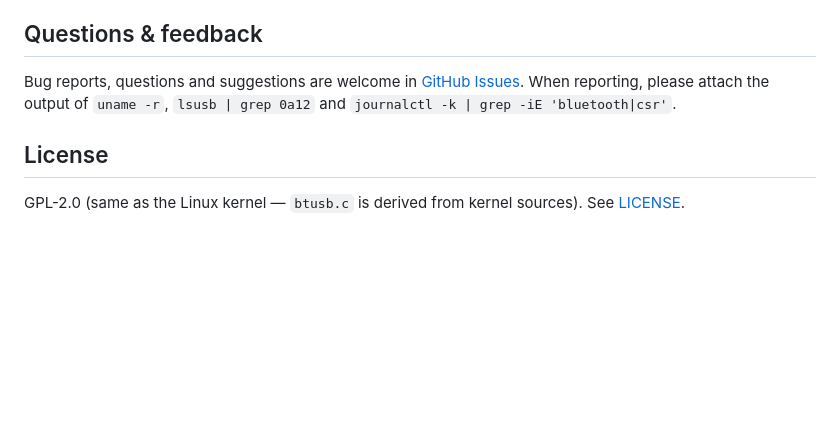
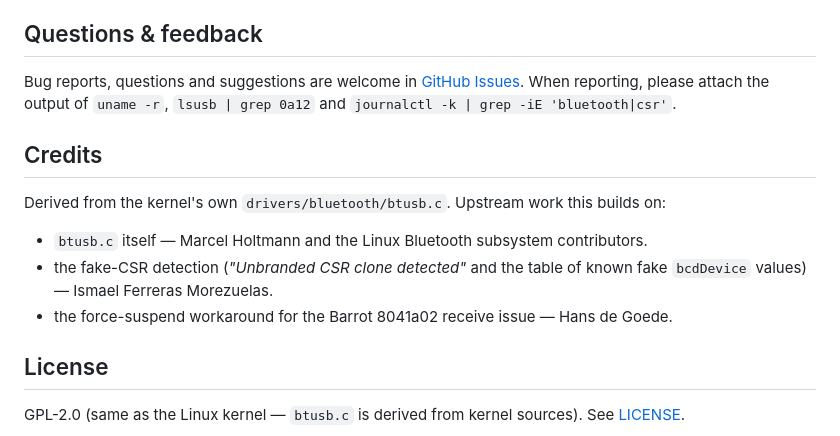
Before and after one commit to hhsnake/csr8510-fix, a Markdown page: README.md, the part around the change. Rendered like a GitHub page; blank space fills up the shorter version.

Commit message:
add README credits

```diff
--- a/README.md
+++ b/README.md
@@ -259,6 +259,18 @@ Bug reports, questions and suggestions are welcome in
 When reporting, please attach the output of `uname -r`,
 `lsusb | grep 0a12` and `journalctl -k | grep -iE 'bluetooth|csr'`.
 
+## Credits
+
+Derived from the kernel's own `drivers/bluetooth/btusb.c`. Upstream work this
+builds on:
+
+* `btusb.c` itself — Marcel Holtmann and the Linux Bluetooth subsystem
+  contributors.
+* the fake-CSR detection (*"Unbranded CSR clone detected"* and the table of
+  known fake `bcdDevice` values) — Ismael Ferreras Morezuelas.
+* the force-suspend workaround for the Barrot 8041a02 receive issue — Hans de
+  Goede.
+
 ## License
 
 GPL-2.0 (same as the Linux kernel — `btusb.c` is derived from kernel
```
